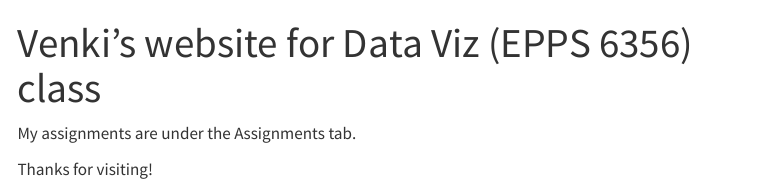
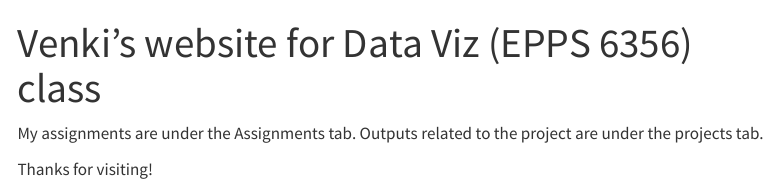
Before and after one commit to VenkiPhy6/dataviz, a Quarto document (index.qmd): the page in a window 1100 px wide, from its top. Rendered offline with R 4.5, knitr and Pandoc in place of Quarto, with nearby package versions; menus at the side of the page are left out.

Commit message:
prop docs

```diff
--- a/index.qmd
+++ b/index.qmd
@@ -2,6 +2,6 @@
 title: "Venki's website for Data Viz (EPPS 6356) class"
 ---
 
-My assignments are under the Assignments tab.
+My assignments are under the Assignments tab. Outputs related to the project are under the projects tab.
 
 Thanks for visiting!
```
Also changed, not shown: project.qmd (+4 -0 lines), assets/subramanian_proposal.pdf (added), docs/search.json, 3 other files.
